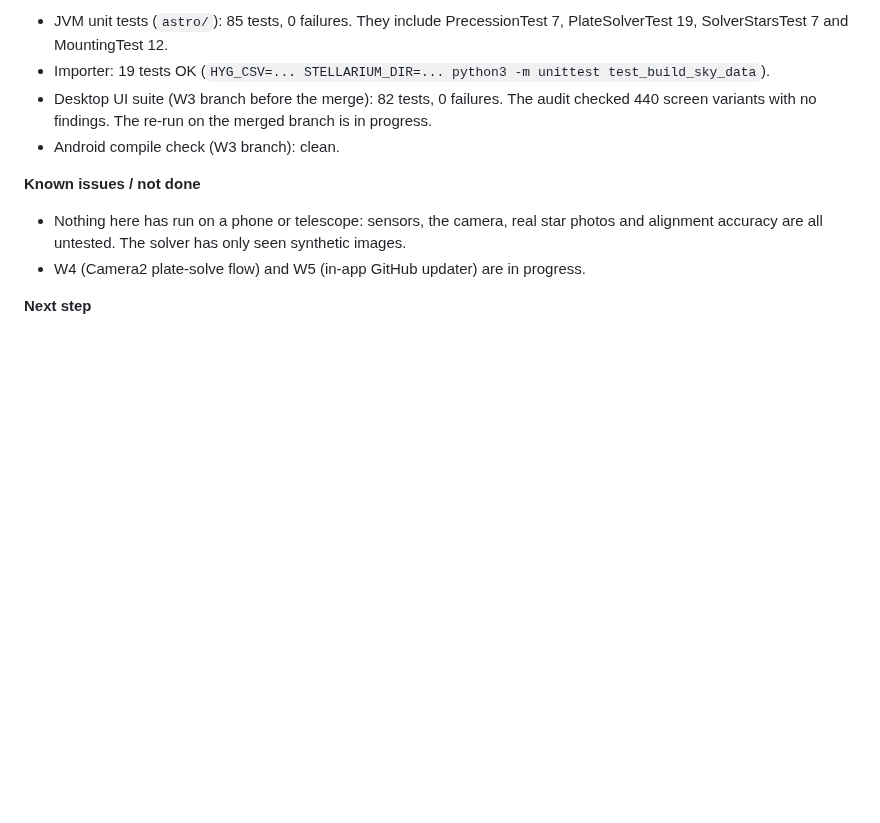
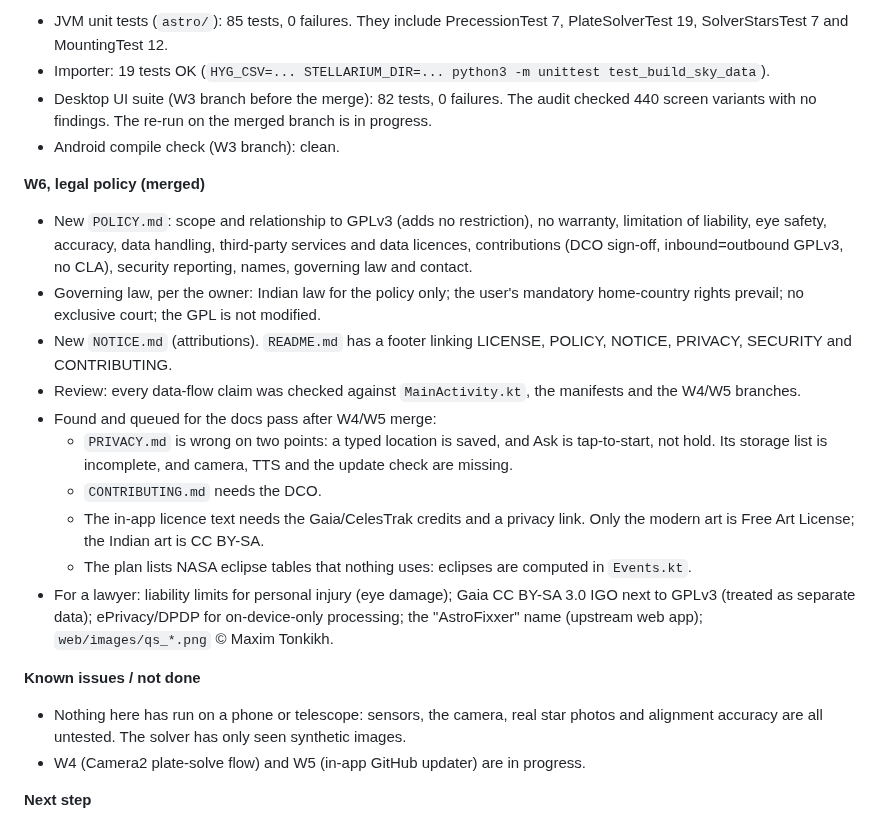
Before and after one commit to Zenithquonta/astrofixxer-android, a Markdown page: docs/HANDOFF.md, the part around the change. Rendered like a GitHub page; blank space fills up the shorter version.

Commit message:
HANDOFF: W6 legal policy merged; queued doc fixes and lawyer review points
Co-Authored-By: Claude Opus 5.5 <noreply@anthropic.com>
Claude-Session: https://claude.ai/code/session_01848xxHCpTLYBqz25rSEdAt

```diff
--- a/docs/HANDOFF.md
+++ b/docs/HANDOFF.md
@@ -72,6 +72,18 @@ Branch `feature/telescope-setup-alignment-platesolve`. Sonnet agents wrote the c
 - Importer: 19 tests OK (`HYG_CSV=... STELLARIUM_DIR=... python3 -m unittest test_build_sky_data`).
 - Desktop UI suite (W3 branch before the merge): 82 tests, 0 failures. The audit checked 440 screen variants with no findings. The re-run on the merged branch is in progress.
 - Android compile check (W3 branch): clean.
+
+**W6, legal policy (merged)**
+- New `POLICY.md`: scope and relationship to GPLv3 (adds no restriction), no warranty, limitation of liability, eye safety, accuracy, data handling, third-party services and data licences, contributions (DCO sign-off, inbound=outbound GPLv3, no CLA), security reporting, names, governing law and contact.
+- Governing law, per the owner: Indian law for the policy only; the user's mandatory home-country rights prevail; no exclusive court; the GPL is not modified.
+- New `NOTICE.md` (attributions). `README.md` has a footer linking LICENSE, POLICY, NOTICE, PRIVACY, SECURITY and CONTRIBUTING.
+- Review: every data-flow claim was checked against `MainActivity.kt`, the manifests and the W4/W5 branches.
+- Found and queued for the docs pass after W4/W5 merge:
+  - `PRIVACY.md` is wrong on two points: a typed location is saved, and Ask is tap-to-start, not hold. Its storage list is incomplete, and camera, TTS and the update check are missing.
+  - `CONTRIBUTING.md` needs the DCO.
+  - The in-app licence text needs the Gaia/CelesTrak credits and a privacy link. Only the modern art is Free Art License; the Indian art is CC BY-SA.
+  - The plan lists NASA eclipse tables that nothing uses: eclipses are computed in `Events.kt`.
+- For a lawyer: liability limits for personal injury (eye damage); Gaia CC BY-SA 3.0 IGO next to GPLv3 (treated as separate data); ePrivacy/DPDP for on-device-only processing; the "AstroFixxer" name (upstream web app); `web/images/qs_*.png` © Maxim Tonkikh.
 
 **Known issues / not done**
 - Nothing here has run on a phone or telescope: sensors, the camera, real star photos and alignment accuracy are all untested. The solver has only seen synthetic images.
```
